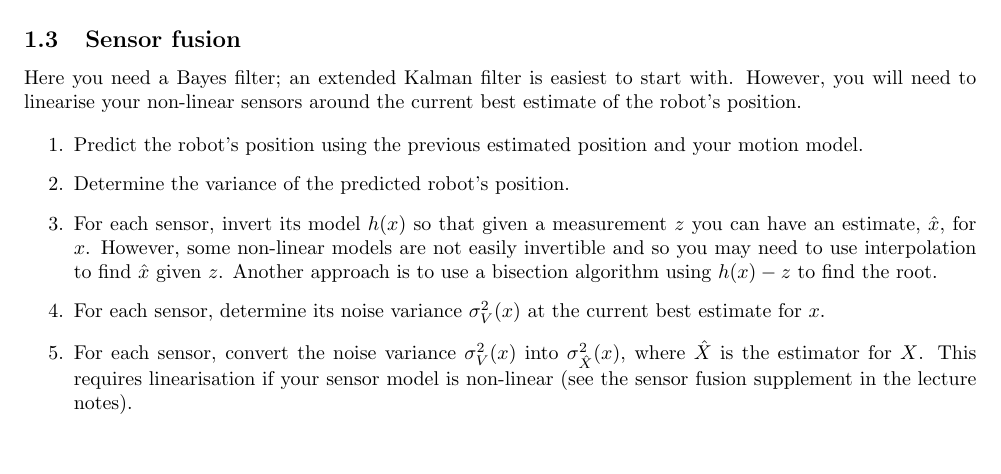
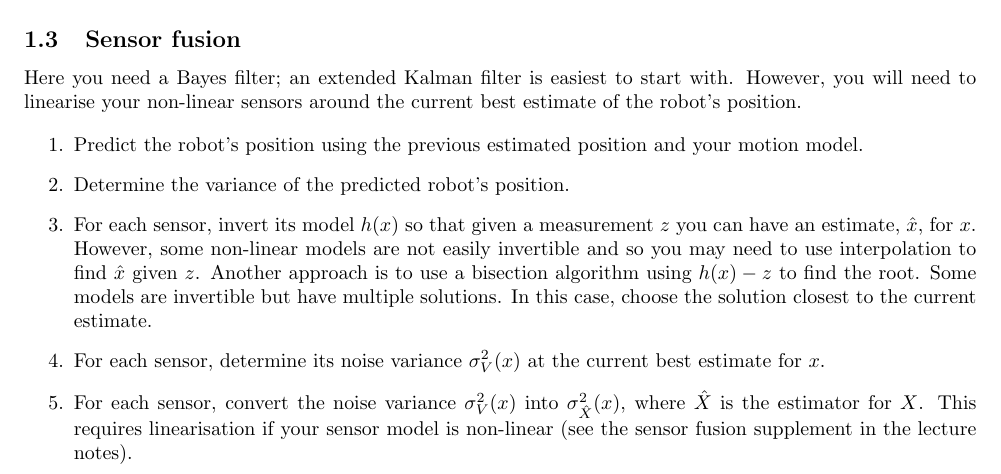
Before and after one commit to mcg56/ENMT482-Filtering, a LaTeX problem sheet (doc/guide/assignment-guide.tex): part of page 2 of 4, cut so that both start at the same text, the shorter picture padded with empty space. Compiled offline with pdfLaTeX.

Commit message:
Mention multiple solutions

```diff
--- a/doc/guide/assignment-guide.tex
+++ b/doc/guide/assignment-guide.tex
@@ -200,7 +200,8 @@ sensors around the current best estimate of the robot's position.
   However, some non-linear models are not easily invertible and so you
   may need to use interpolation to find $\est{x}$ given $z$.  Another
   approach is to use a bisection algorithm using $h(x) - z$ to find
-  the root.
+  the root.  Some models are invertible but have multiple solutions.
+  In this case, choose the solution closest to the current estimate.
 
 \item For each sensor, determine its noise variance $\var{V}(x)$ at
   the current best estimate for $x$.
```
Also changed, not shown: doc/guide/assignment-guide.pdf.
